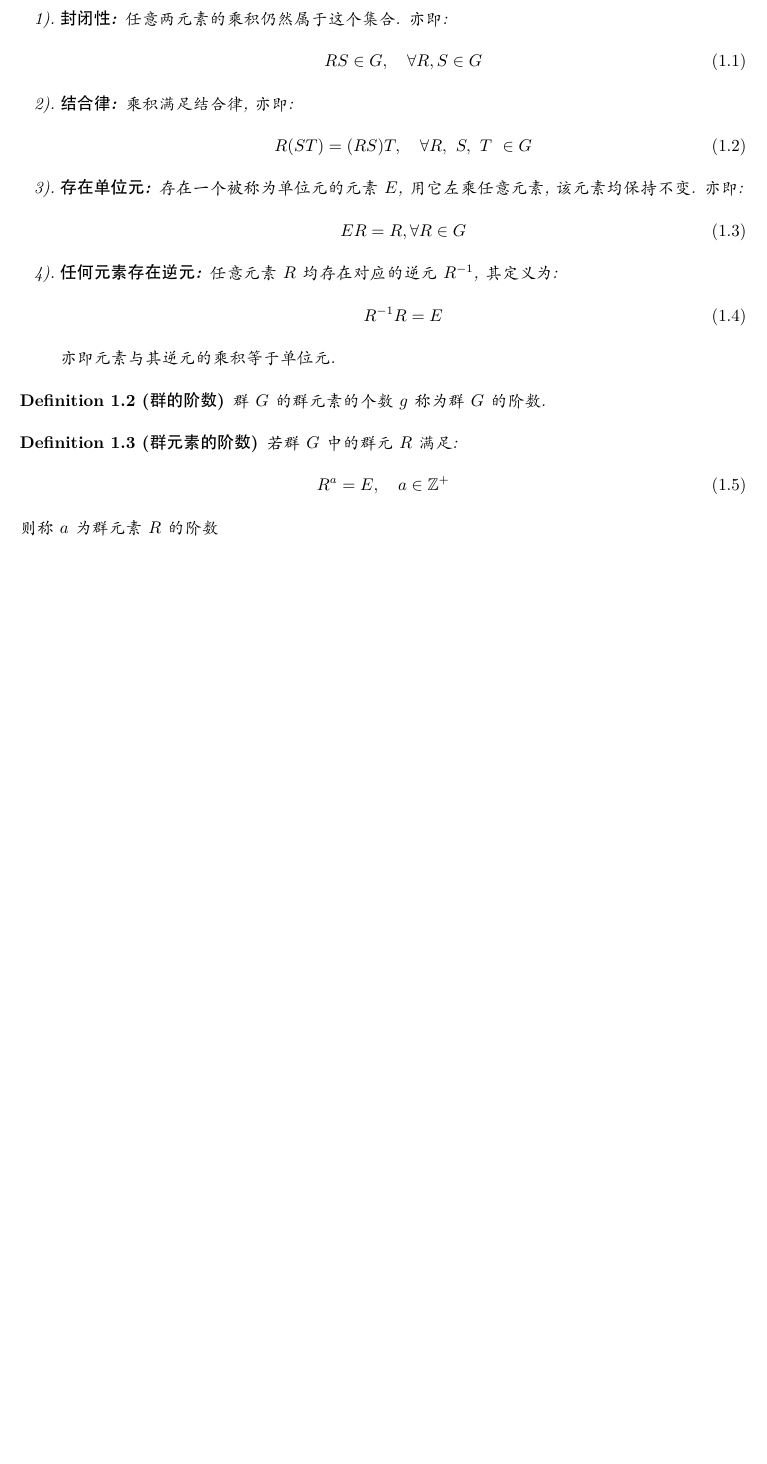
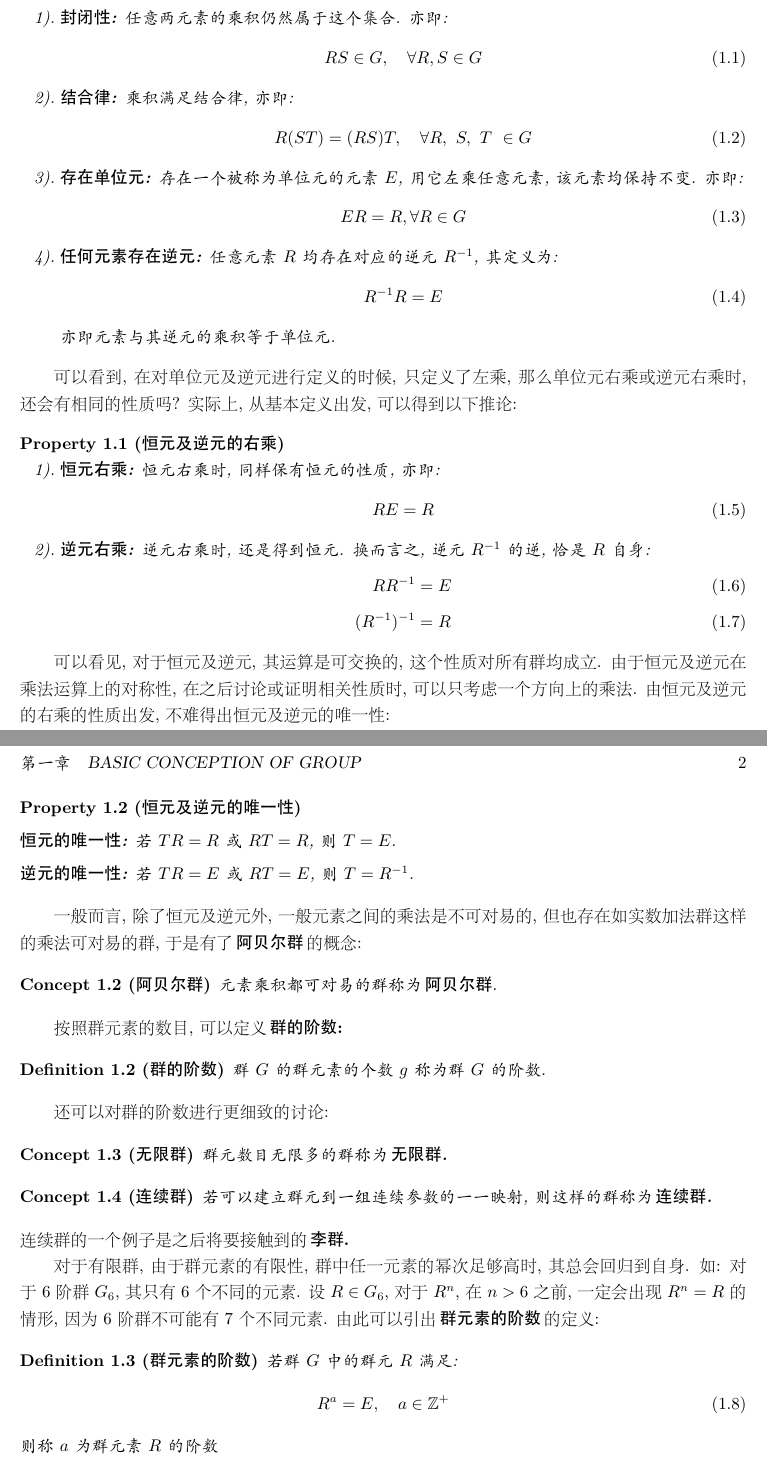
Before and after one commit to Deeperand/notebook-group-theory, a LaTeX book (Group_Theory.tex, which reads note/group_basic_concept.tex): part of page 2 of 2 before the commit and two parts of pages 2 and 3 of 3 after it, the two joined at a grey line, cut so that both start at the same text, the shorter picture padded with empty space. The pictures show the PDF file Group_Theory.pdf that the author committed with the source.

Commit message:
update: conception about group
- add: conception about symmetry transfer
- add: property about unit element and reverse element
- add: the order of group or group's element

```diff
--- a/note/group_basic_concept.tex
+++ b/note/group_basic_concept.tex
@@ -1,6 +1,10 @@
 \chapter{Basic Conception of Group}
 \section{群及其乘法表}
     \paragraph{群的基本概念}
+        \begin{Concept}[对称变换]
+            保持系统不变的变换称为\,\textbf{对称变换}.
+        \end{Concept}
+
         \begin{Definition}[群]
             在规定了元素的乘法后, 元素的集合 $G$ 若满足下面四条公理, 则这个集合可被称为\,\textbf{群}\,:
             \begin{enumerate}
@@ -24,9 +28,55 @@
             \end{enumerate}
         \end{Definition}
 
+        \hspace*{2em}可以看到, 在对单位元及逆元进行定义的时候, 只定义了左乘, 那么单位元右乘或逆元右乘时, 还会有相同的性质吗? 实际上, 从基本定义出发, 可以得到以下推论:
+
+            \begin{Property}[恒元及逆元的右乘]
+                \hspace*{2em}
+                \begin{enumerate}
+                    \item \textbf{恒元右乘:} 恒元右乘时, 同样保有恒元的性质, 亦即:
+                        \begin{equation}
+                            RE = R
+                        \end{equation}
+                    \item \textbf{逆元右乘:} 逆元右乘时, 还是得到恒元. 换而言之, 逆元 $R^{-1}$ 的逆, 恰是 $R$ 自身:
+                        \begin{align}
+                            RR^{-1} &= E \\
+                            (R^{-1})^{-1} &= R
+                        \end{align}
+                \end{enumerate}
+            \end{Property}
+
+        \hspace*{2em}可以看见, 对于恒元及逆元, 其运算是可交换的, 这个性质对所有群均成立. 由于恒元及逆元在乘法运算上的对称性, 在之后讨论或证明相关性质时, 可以只考虑一个方向上的乘法. 由恒元及逆元的右乘的性质出发, 不难得出恒元及逆元的唯一性:
+
+            \begin{Property}[恒元及逆元的唯一性]
+                \hspace*{2em}
+                \item \textbf{恒元的唯一性:} 若 $TR = R$ 或 $RT = R$, 则 $T = E$.
+                \item \textbf{逆元的唯一性:} 若 $TR = E$ 或 $RT = E$, 则 $T = R^{-1}$.
+            \end{Property}
+
+        \hspace*{2em}一般而言, 除了恒元及逆元外, 一般元素之间的乘法是不可对易的, 但也存在如实数加法群这样的乘法可对易的群, 于是有了\,\textbf{阿贝尔群}\,的概念:
+
+            \begin{Concept}[阿贝尔群]
+                元素乘积都可对易的群称为\,\textbf{阿贝尔群}.
+            \end{Concept}
+
+        \hspace*{2em}按照群元素的数目, 可以定义\,\textbf{群的阶数:}\,
+
             \begin{Definition}[群的阶数]
                 群 $G$ 的群元素的个数 $g$ 称为群 $G$ 的阶数.
             \end{Definition}
+
+        \hspace*{2em}还可以对群的阶数进行更细致的讨论:
+
+            \begin{Concept}[无限群]
+                群元数目无限多的群称为\,\textbf{无限群.}\,
+            \end{Concept}
+
+            \begin{Concept}[连续群]
+                若可以建立群元到一组连续参数的一一映射, 则这样的群称为\,\textbf{连续群.}\,
+            \end{Concept}
+            连续群的一个例子是之后将要接触到的\,\textbf{李群.}\,
+
+        \hspace*{2em}对于有限群, 由于群元素的有限性, 群中任一元素的幂次足够高时, 其总会回归到自身. 如: 对于 6 阶群 $G_{6}$, 其只有 6 个不同的元素. 设 $R \in G_{6}$, 对于 $R^n$, 在 $n > 6$ 之前, 一定会出现 $R^n = R$ 的情形, 因为 6 阶群不可能有 7 个不同元素. 由此可以引出\,\textbf{群元素的阶数}\,的定义:
 
             \begin{Definition}[群元素的阶数]
                 若群 $G$ 中的群元 $R$ 满足:
@@ -38,0 +92 @@
+                    f: G \to G', R \mapsto R'
@@ -38,0 +96 @@
+                    F(R, S) = F'(R', S')
```
Also changed, not shown: Group_Theory.pdf, note/group_basic_concept.tex (12 more changed lines), 1 other file. Lines whose indentation alone changed are shown as unchanged.
